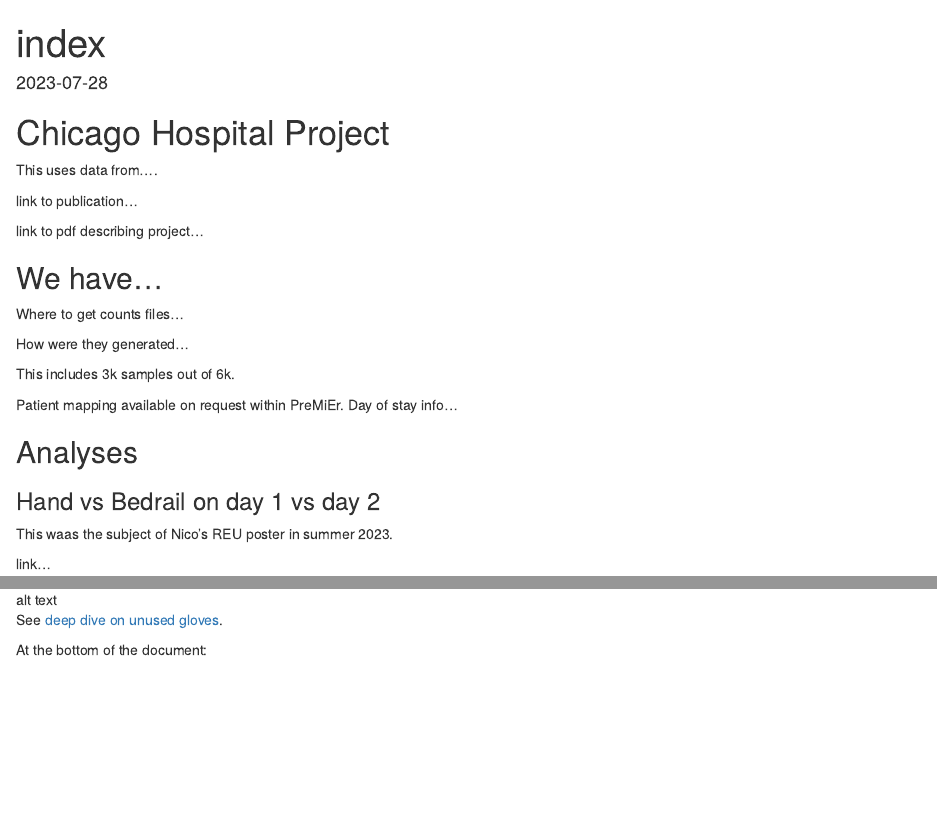
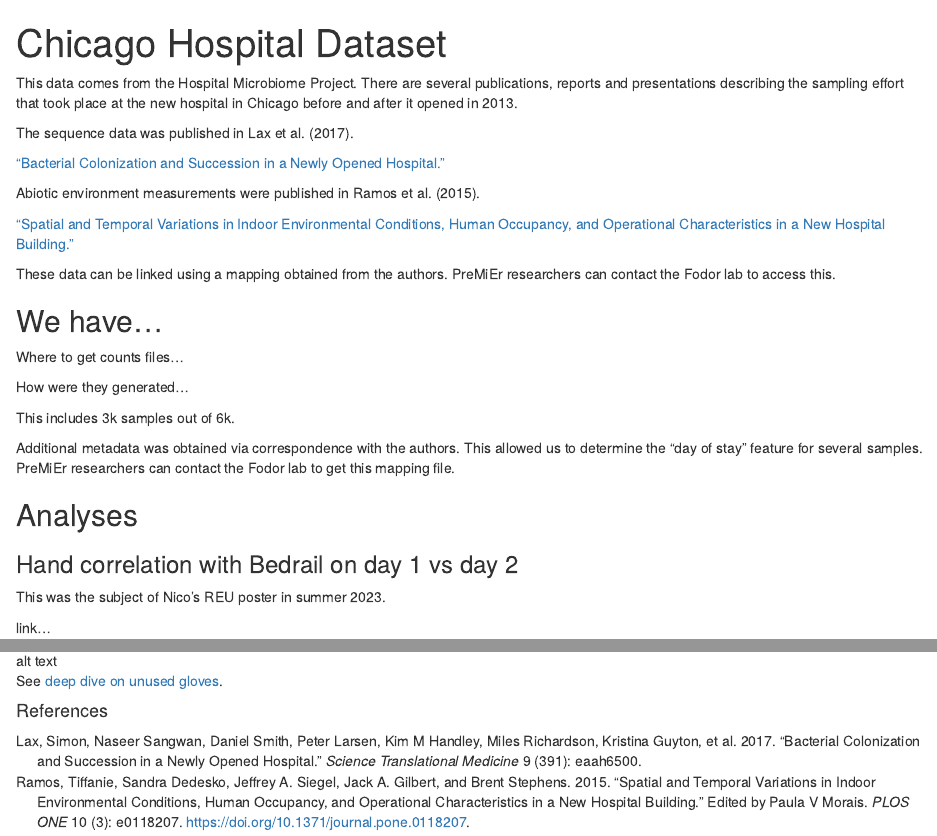
Before and after one commit to FodorLab/Pubilc_Built_Environment_Microbiome_Data, an R Markdown document (index.Rmd): the page in a window 1100 px wide, from its top, and a second part further down, joined at a grey line. Rendered offline with R 4.5, knitr and Pandoc, with nearby package versions.

Commit message:
Add references, more detail.

````diff
--- a/index.Rmd
+++ b/index.Rmd
@@ -1,3 +1,3 @@
 ---
-title: "index"
+title: "Chicago Hospital Dataset"
 output: html_document
@@ -8,13 +8,17 @@ date: "2023-07-28"
 knitr::opts_chunk$set(echo = TRUE)
 ```
 
-# Chicago Hospital Project
+This data comes from the Hospital Microbiome Project.  There are several publications, reports and presentations describing the sampling effort that took place at the new hospital in Chicago before and after it opened in 2013.
 
-This uses data from....
+The sequence data was published in @lax_et_al2017.
 
-link to publication...
+[“Bacterial Colonization and Succession in a Newly Opened Hospital.”](https://www.ncbi.nlm.nih.gov/pmc/articles/PMC5706123/)
 
-link to pdf describing project...
+Abiotic environment measurements were published in @ramos_spatial_2015.
+
+[“Spatial and Temporal Variations in Indoor Environmental Conditions, Human Occupancy, and Operational Characteristics in a New Hospital Building.”](https://journals.plos.org/plosone/article?id=10.1371/journal.pone.0118207)
+
+These data can be linked using a mapping obtained from the authors.  PreMiEr researchers can contact the Fodor lab to access this.
 
 ## We have...
 
@@ -24,13 +28,13 @@ How were they generated...
 
 This includes 3k samples out of 6k.
 
-Patient mapping available on request within PreMiEr. Day of stay info...
+Additional metadata was obtained via correspondence with the authors. This allowed us to determine the "day of stay" feature for several samples.  PreMiEr researchers can contact the Fodor lab to get this mapping file.
 
 ## Analyses
 
-### Hand vs Bedrail on day 1 vs day 2
+### Hand correlation with Bedrail on day 1 vs day 2
 
-This waas the subject of Nico's REU poster in summer 2023.
+This was the subject of Nico's REU poster in summer 2023.
 
 link...
 
@@ -45,6 +49,7 @@ See [deep dive on unused gloves][gloves].
 
 
 
-At the bottom of the document:
+
+#### References
 
 [gloves]: markdown-htmls/Gloves.html "Title"
--- /dev/null
+++ b/references.bib
@@ -0,0 +1,28 @@
+@article{lax_et_al2017,
+  title={Bacterial colonization and succession in a newly opened hospital},
+  author={Lax, Simon and Sangwan, Naseer and Smith, Daniel and Larsen, Peter and Handley, Kim M and Richardson, Miles and Guyton, Kristina and Krezalek, Monika and Shogan, Benjamin D and Defazio, Jennifer and others},
+  journal={Science translational medicine},
+  volume={9},
+  number={391},
+  pages={eaah6500},
+  year={2017},
+  publisher={American Association for the Advancement of Science}
+}
+
+@article{ramos_spatial_2015,
+  title = {Spatial and {Temporal} {Variations} in {Indoor} {Environmental} {Conditions}, {Human} {Occupancy}, and {Operational} {Characteristics} in a {New} {Hospital} {Building}},
+  volume = {10},
+  issn = {1932-6203},
+  url = {https://dx.plos.org/10.1371/journal.pone.0118207},
+  doi = {10.1371/journal.pone.0118207},
+  language = {en},
+  number = {3},
+  urldate = {2023-06-27},
+  journal = {PLOS ONE},
+  author = {Ramos, Tiffanie and Dedesko, Sandra and Siegel, Jeffrey A. and Gilbert, Jack A. and Stephens, Brent},
+  editor = {Morais, Paula V},
+  month = mar,
+  year = {2015},
+  pages = {e0118207},
+  file = {Ramos et al. - 2015 - Spatial and Temporal Variations in Indoor Environm.pdf:/Users/ieclabau/Zotero/storage/YKMSC8Y2/Ramos et al. - 2015 - Spatial and Temporal Variations in Indoor Environm.pdf:application/pdf},
+}
````
Also changed, not shown: index.html, index.Rmd (2 more changed lines).
